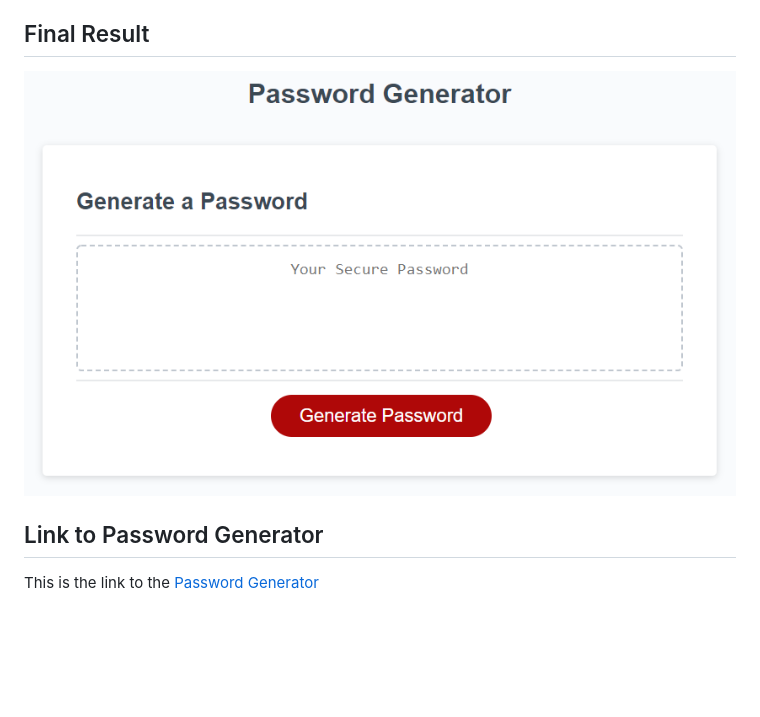
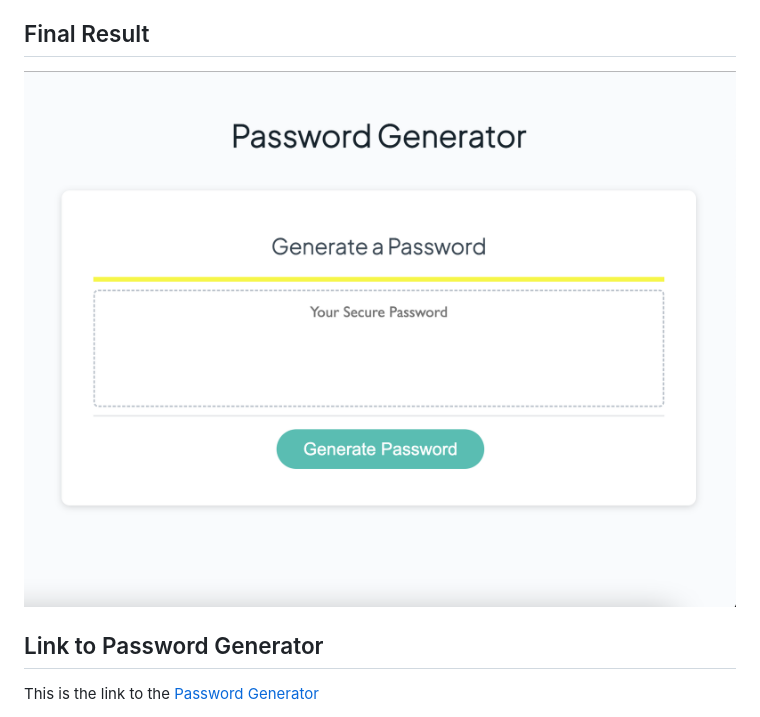
Before and after one commit to Cdrcar/Password-Generator, a Markdown page: README.md, the part around the change. GitHub-like rendering; pictures changed too: Assets/03-javascript-homework-demo.png (deleted), Assets/password.png (added); blank space fills up the shorter version.

Commit message:
updated final result

```diff
--- a/README.md
+++ b/README.md
@@ -8,7 +8,7 @@ The present Password Generator application will ask the User to confirm if they
 - JavaScript
 
 ## Final Result
-![Password Generator application with a red button to "Generate Password](./Assets/03-javascript-homework-demo.png)
+![Password Generator application with a red button to "Generate Password](./Assets/password.png)
 
 ## Link to Password Generator
 
```
